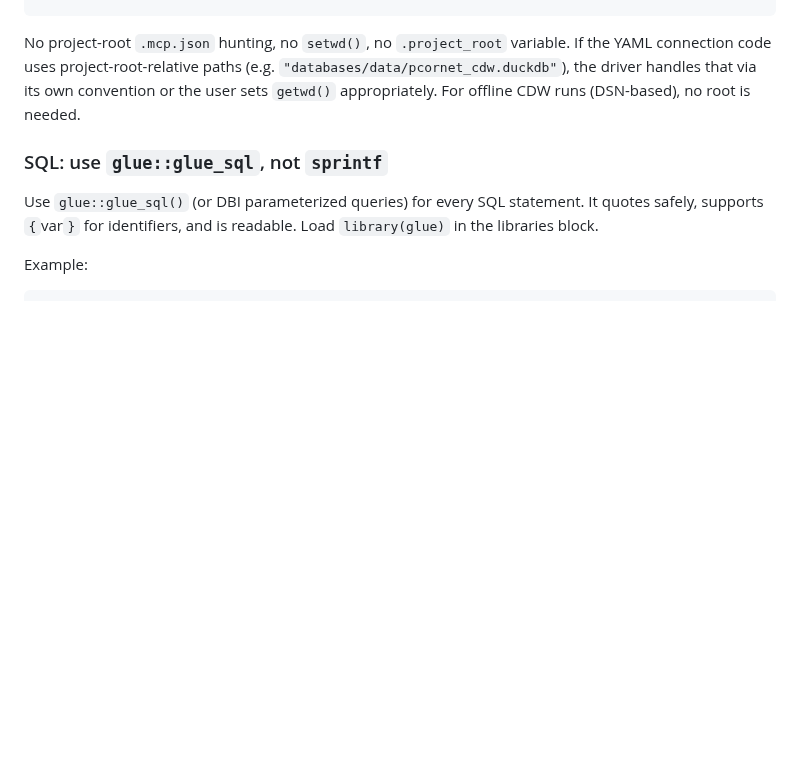
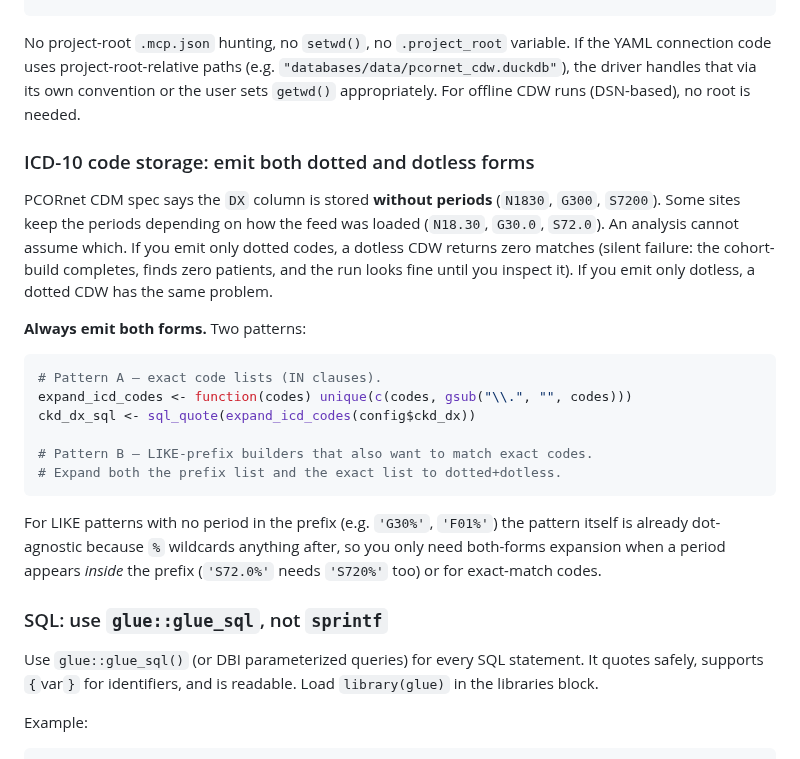
Before and after one commit to tjohnson250/AutoTTE, a Markdown page: WORKER.md, the part around the change. Drawn GitHub-style; blank space fills up the shorter version.

Commit message:
fix(worker): emit both dotted and dotless ICD-10 forms in SQL
Protocol 03 on the secure CDW matched zero eligible CKD patients in every
flu season. Root cause: the protocol generator emitted exact-match IN
clauses with dotted codes ('N18.30', 'N18.4', 'G30.0') but this site's
PCORnet CDW stores DX values dotless per the CDM spec ('N1830', 'N184',
'G300'). No rows matched.

Protocol 01 uses LIKE-prefix matches ('G30%', 'F01%') that happen to work
for both formats because the prefix has no period, so it didn't hit the
bug — but its G31.83 exact-match and S72.0 prefix had the same class of
issue and would have silently missed those codes.

Fix:
- Patched the in-flight protocols 01 and 03 to emit both dotted and
  dotless variants in every exact-code IN list and LIKE-prefix with an
  interior period. Protocol 02 doesn't have dotted IN lists; no change.
- WORKER.md gets a new "ICD-10 code storage" section documenting the
  issue and the two expansion patterns. Future regenerations will apply
  them automatically.

This is a silent-failure class — a cohort of 0 looks like "no data for
that question" rather than "code bug" — so it deserved both the inline
fix and the documentation.

Co-Authored-By: Claude Opus 4.6 (1M context) <noreply@anthropic.com>

````diff
--- a/WORKER.md
+++ b/WORKER.md
@@ -644,6 +644,32 @@ variable. If the YAML connection code uses project-root-relative paths
 via its own convention or the user sets `getwd()` appropriately. For
 offline CDW runs (DSN-based), no root is needed.
 
+### ICD-10 code storage: emit both dotted and dotless forms
+
+PCORnet CDM spec says the `DX` column is stored **without periods** (`N1830`,
+`G300`, `S7200`). Some sites keep the periods depending on how the feed was
+loaded (`N18.30`, `G30.0`, `S72.0`). An analysis cannot assume which. If you
+emit only dotted codes, a dotless CDW returns zero matches (silent failure:
+the cohort-build completes, finds zero patients, and the run looks fine
+until you inspect it). If you emit only dotless, a dotted CDW has the same
+problem.
+
+**Always emit both forms.** Two patterns:
+
+```r
+# Pattern A — exact code lists (IN clauses).
+expand_icd_codes <- function(codes) unique(c(codes, gsub("\\.", "", codes)))
+ckd_dx_sql <- sql_quote(expand_icd_codes(config$ckd_dx))
+
+# Pattern B — LIKE-prefix builders that also want to match exact codes.
+# Expand both the prefix list and the exact list to dotted+dotless.
+```
+
+For LIKE patterns with no period in the prefix (e.g. `'G30%'`, `'F01%'`) the
+pattern itself is already dot-agnostic because `%` wildcards anything after,
+so you only need both-forms expansion when a period appears *inside* the
+prefix (`'S72.0%'` needs `'S720%'` too) or for exact-match codes.
+
 ### SQL: use `glue::glue_sql`, not `sprintf`
 
 Use `glue::glue_sql()` (or DBI parameterized queries) for every SQL
````
